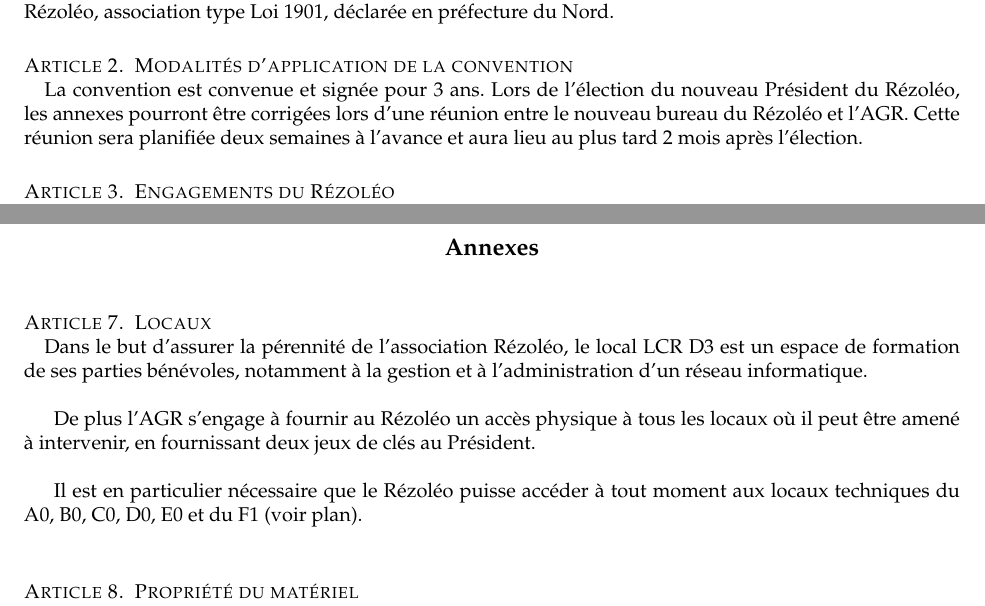
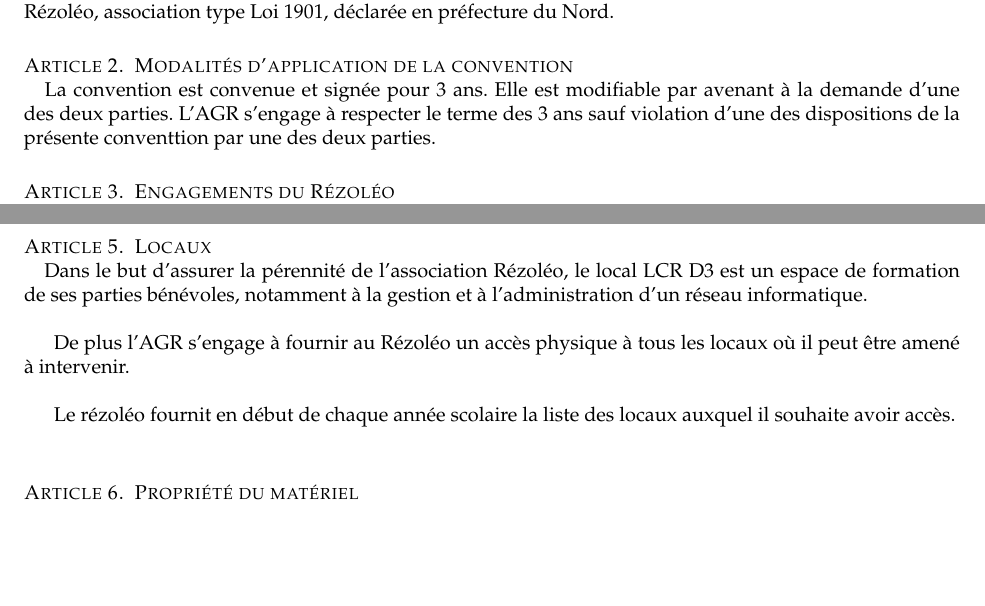
Before and after one commit to rezoleo/Convention_AGR, a LaTeX document (convention_agr.tex): two parts of pages 2 and 4 of 5 before the commit and two parts of pages 2 and 3 of 4 after it, joined at a grey line, cut so that both start at the same text, the shorter picture padded with empty space. Compiled offline with pdfLaTeX.

Commit message:
change according to Dutilleul's notes
ckeck art. 2 and 7

```diff
--- a/convention_agr.tex
+++ b/convention_agr.tex
@@ -22,7 +22,7 @@
 
 \section{Modalités d'application de la convention}
 
-    La convention est convenue et signée pour 3 ans. Lors de l'élection du nouveau Président du Rézoléo, les annexes pourront être corrigées lors d'une réunion entre le nouveau bureau du Rézoléo et l'AGR. Cette réunion sera planifiée deux semaines à l'avance et aura lieu au plus tard 2 mois après l'élection.
+    La convention est convenue et signée pour 3 ans. Elle est modifiable par avenant à la demande d'une des deux parties. L'AGR s'engage à respecter le terme des 3 ans sauf violation d'une des dispositions de la présente conventtion par une des deux parties.
 
 
 \section{Engagements du Rézoléo}
@@ -60,6 +60,20 @@
 
     L'AGR avise le Rézoléo de tout mouvement dans l'attribution des chambres au sein de la Résidence, pour permettre une gestion rigoureuse des propriétaires de chaque connexion.\\
 
+\section{Locaux}
+
+    Dans le but d'assurer la pérennité de l'association Rézoléo, le local LCR D3 est un espace de formation de ses parties bénévoles, notamment à la gestion et à l'administration d'un réseau informatique.\\
+
+    De plus l'AGR s'engage à fournir au Rézoléo un accès physique à tous les locaux où il peut être amené à intervenir.\\
+
+    Le rézoléo fournit en début de chaque année scolaire la liste des locaux auxquel il souhaite avoir accès.\\
+
+\section{Propriété du matériel}
+
+    L'AGR est propriétaire des switchs des locaux techniques, des baies de brassage, de l'ensemble du câblage de la Résidence à l'exception de l'ensemble des équipements achetés par le Rézoléo depuis le début de son activité.\\
+
+    Les serveurs, outillage de maintenance, le matériel informatique situés en dehors des locaux techniques sont la propriété du Rézoléo.
+
 
 \section{Période d'essai}
 
@@ -81,26 +95,6 @@
 \noindent Signatures \\
 Président du Rézoléo \hfill Représentant de l'AGR
 
-\newpage
-
-\begin{center}
-\textbf{\large{Annexes}}
-\end{center}
-\noindent
-\section{Locaux}
-
-    Dans le but d'assurer la pérennité de l'association Rézoléo, le local LCR D3 est un espace de formation de ses parties bénévoles, notamment à la gestion et à l'administration d'un réseau informatique.\\
-
-    De plus l'AGR s'engage à fournir au Rézoléo un accès physique à tous les locaux où il peut être amené à intervenir, en fournissant deux jeux de clés au Président.\\
-
-    Il est en particulier nécessaire que le Rézoléo puisse accéder à tout moment aux locaux techniques du A0, B0, C0, D0, E0 et du F1 (voir plan).\\
-
-\section{Propriété du matériel}
-
-    L'AGR est propriétaire des switchs des locaux techniques, des baies de brassage, de l'ensemble du câblage de la Résidence à l'exception de l'ensemble des équipements achetés par le Rézoléo depuis le début de son activité.\\
-
-    Les serveurs, outillage de maintenance, le matériel informatique situés en dehors des locaux techniques sont la propriété du Rézoléo.
-
     \newpage
 
     \includegraphics[scale=0.6]{carteLocaux.png}
```
Also changed, not shown: convention_agr.tex (2 more changed lines).
